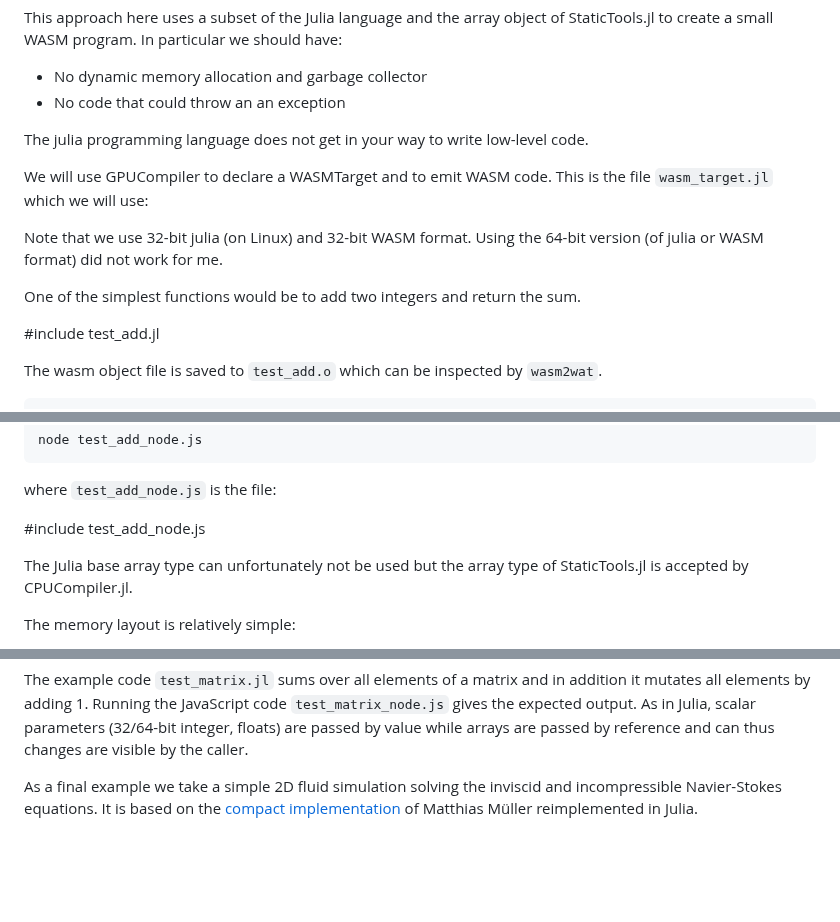
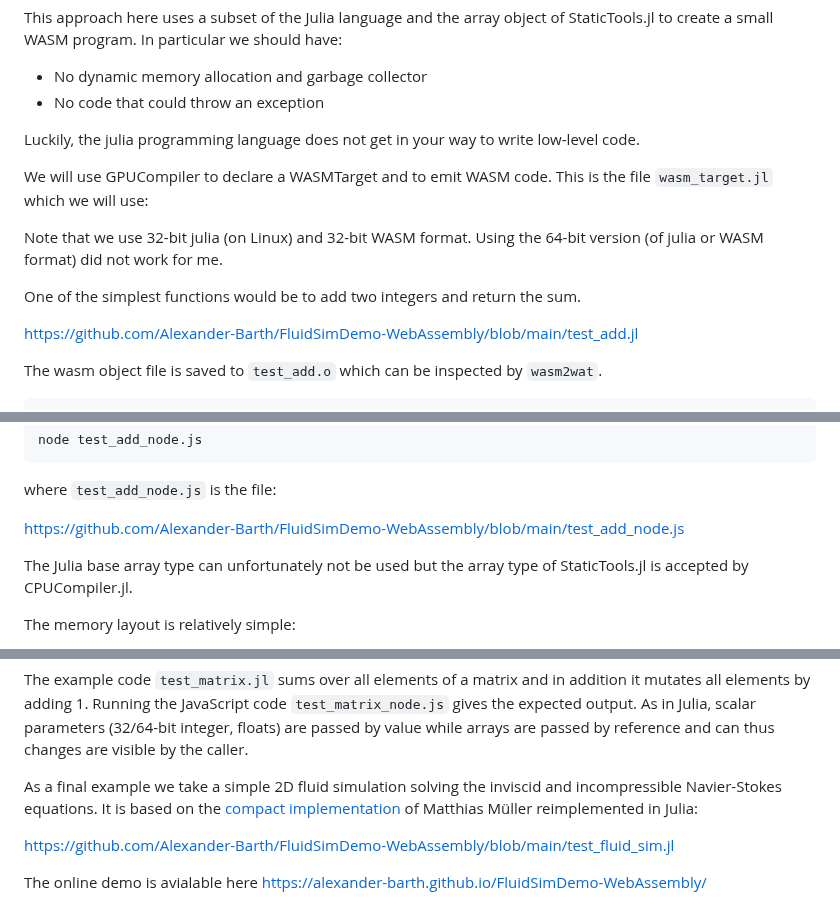
Before and after one commit to Alexander-Barth/FluidSimDemo-WebAssembly, a Markdown page: README.md, 3 parts joined by grey strips. Rendered like a GitHub page; blank space fills up the shorter version.

```diff
--- a/README.md
+++ b/README.md
@@ -16,9 +16,9 @@ Encouraged by post of running [Julia with StaticCompiler.jl](https://seelengrab.
 
 This approach here uses a subset of the Julia language and the array object of StaticTools.jl to create a small WASM program. In particular we should have:
 * No dynamic memory allocation and garbage collector
-* No code that could throw an an exception
+* No code that could throw an exception
 
-The julia programming language does not get in your way to write low-level code.
+Luckily, the julia programming language does not get in your way to write low-level code.
 
 We will use GPUCompiler to declare a WASMTarget and to emit WASM code. This is the file `wasm_target.jl` which we will use:
 
@@ -27,7 +27,7 @@ Using the 64-bit version (of julia or WASM format) did not work for me.
 
 One of the simplest functions would be to add two integers and return the sum.
 
-#include test_add.jl
+https://github.com/Alexander-Barth/FluidSimDemo-WebAssembly/blob/main/test_add.jl
 
 The wasm object file is saved to `test_add.o` which can be inspected by `wasm2wat`.
 
@@ -58,7 +58,7 @@ node test_add_node.js
 
 where `test_add_node.js` is the file:
 
-#include test_add_node.js
+https://github.com/Alexander-Barth/FluidSimDemo-WebAssembly/blob/main/test_add_node.js
 
 The Julia base array type can unfortunately not be used but the array type of StaticTools.jl
 is accepted by CPUCompiler.jl.
@@ -85,4 +85,9 @@ by the caller.
 
 As a final example we take a simple 2D fluid simulation solving the inviscid and incompressible Navier-Stokes equations.
 It is based on the [compact implementation](https://github.com/matthias-research/pages/blob/master/tenMinutePhysics/17-fluidSim.html) of
-Matthias Müller reimplemented in Julia.
+Matthias Müller reimplemented in Julia:
+
+https://github.com/Alexander-Barth/FluidSimDemo-WebAssembly/blob/main/test_fluid_sim.jl
+
+The online demo is avialable here
+ https://alexander-barth.github.io/FluidSimDemo-WebAssembly/
```
